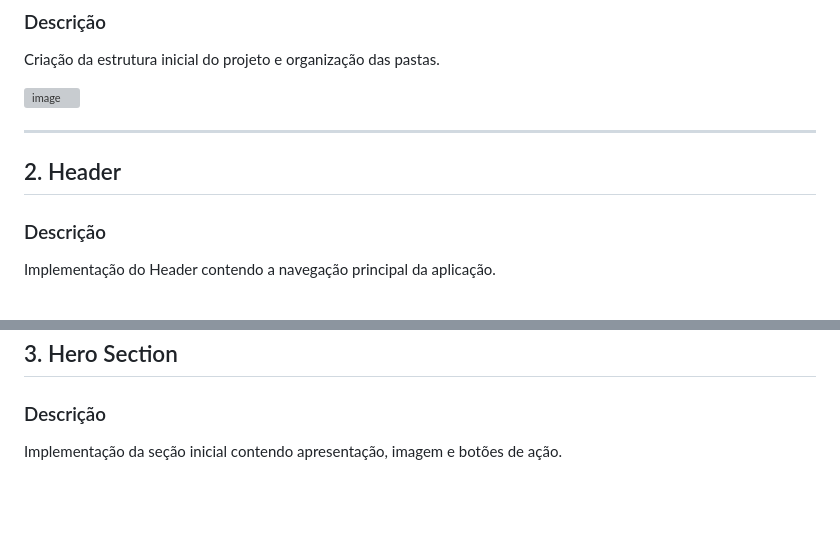
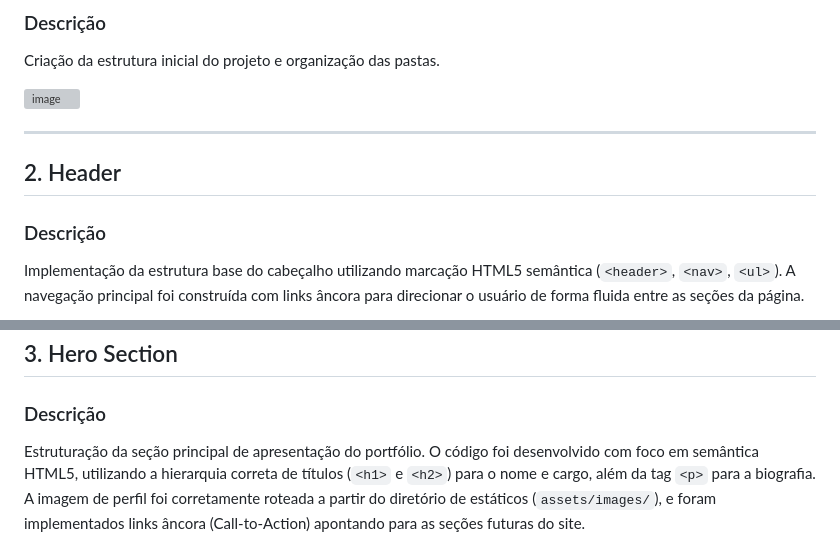
Before and after one commit to DehAraujo/portfolio-website, a Markdown page: README.md, 2 parts joined by grey strips. GitHub-like rendering; blank space fills up the shorter version; grey boxes are pictures that could not be loaded.

```diff
--- a/README.md
+++ b/README.md
@@ -112,12 +112,11 @@ Criação da estrutura inicial do projeto e organização das pastas.
 
 <img width="1097" height="587" alt="image" src="https://github.com/user-attachments/assets/809f9350-ac0f-4bc5-8e2d-78685310177a" />
 
-
 ---
 
 ## 2. Header
 
 ### Descrição
 
-Implementação do Header contendo a navegação principal da aplicação.
+Implementação da estrutura base do cabeçalho utilizando marcação HTML5 semântica (`<header>`, `<nav>`, `<ul>`). A navegação principal foi construída com links âncora para direcionar o usuário de forma fluida entre as seções da página.
 
@@ -129,5 +128,5 @@ Implementação do Header contendo a navegação principal da aplicação.
 
 ### Descrição
 
-Implementação da seção inicial contendo apresentação, imagem e botões de ação.
+Estruturação da seção principal de apresentação do portfólio. O código foi desenvolvido com foco em semântica HTML5, utilizando a hierarquia correta de títulos (`<h1>` e `<h2>`) para o nome e cargo, além da tag `<p>` para a biografia. A imagem de perfil foi corretamente roteada a partir do diretório de estáticos (`assets/images/`), e foram implementados links âncora (Call-to-Action) apontando para as seções futuras do site.
 
```
Also changed, not shown: other parts of README.md (+2 -2 lines).
